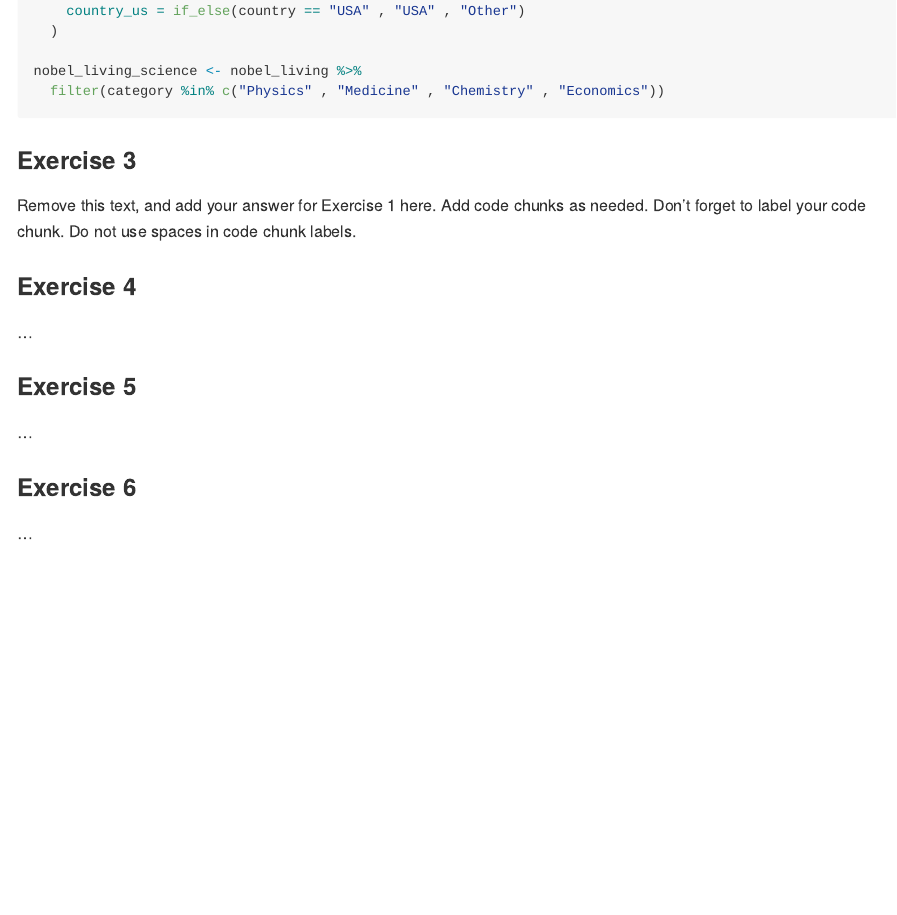
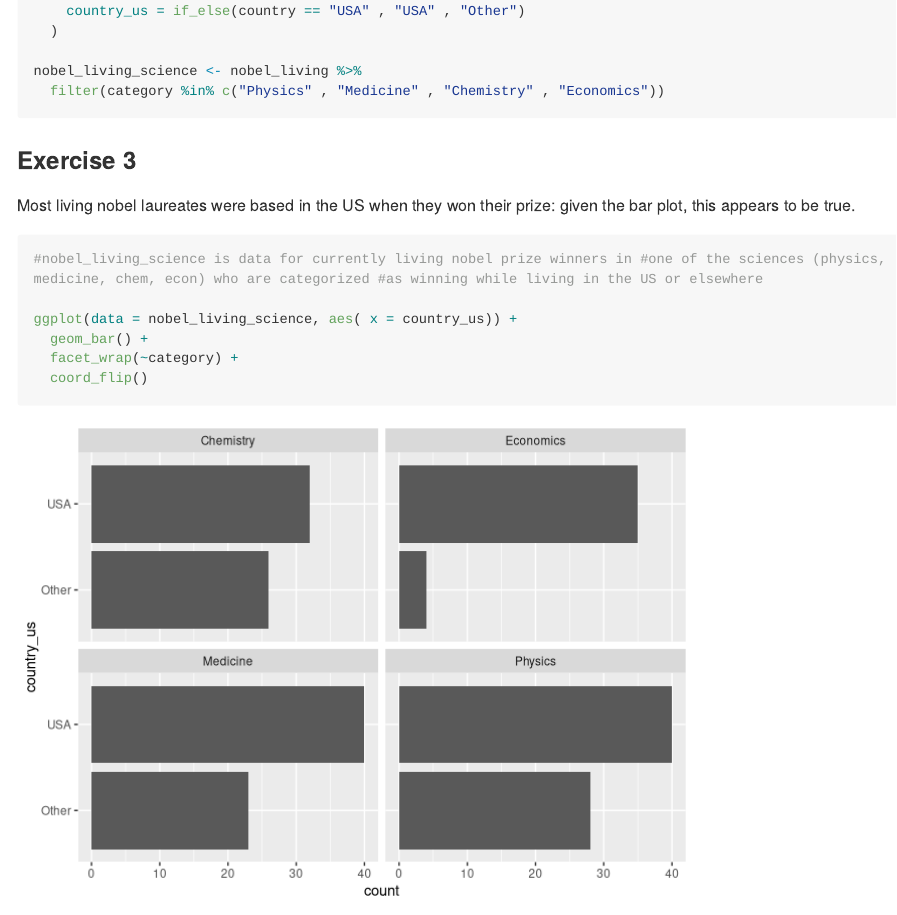
Before and after one commit to elseago/lab-03-nobel-laureate, an R Markdown document (lab-03.Rmd): the page in a window 1100 px wide, from 920 px down. Rendered offline with R 4.5, knitr and Pandoc, with nearby package versions; long lines of code are wrapped.

Commit message:
Answers to ex 3

````diff
--- a/lab-03.Rmd
+++ b/lab-03.Rmd
@@ -57,10 +57,19 @@ nobel_living_science <- nobel_living %>%
 
 ### Exercise 3
 
-Remove this text, and add your answer for Exercise 1 here.
-Add code chunks as needed.
-Don't forget to label your code chunk.
-Do not use spaces in code chunk labels.
+Most living nobel laureates were based in the US when they won their prize: given the bar plot, this appears to be true.
+
+```{r bar-plot}
+
+#nobel_living_science is data for currently living nobel prize winners in #one of the sciences (physics, medicine, chem, econ) who are categorized #as winning while living in the US or elsewhere
+
+ggplot(data = nobel_living_science, aes( x = country_us)) +
+  geom_bar() +
+  facet_wrap(~category) +
+  coord_flip()
+
+```
+
 
 ### Exercise 4
 
````
Also changed, not shown: lab-03.md, lab-03_files/figure-gfm/bar-plot-1.png (added).
